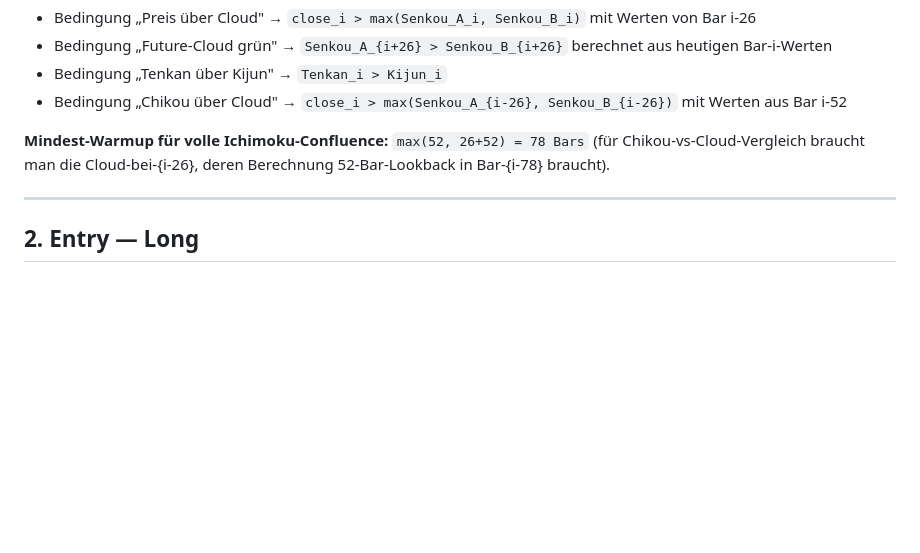
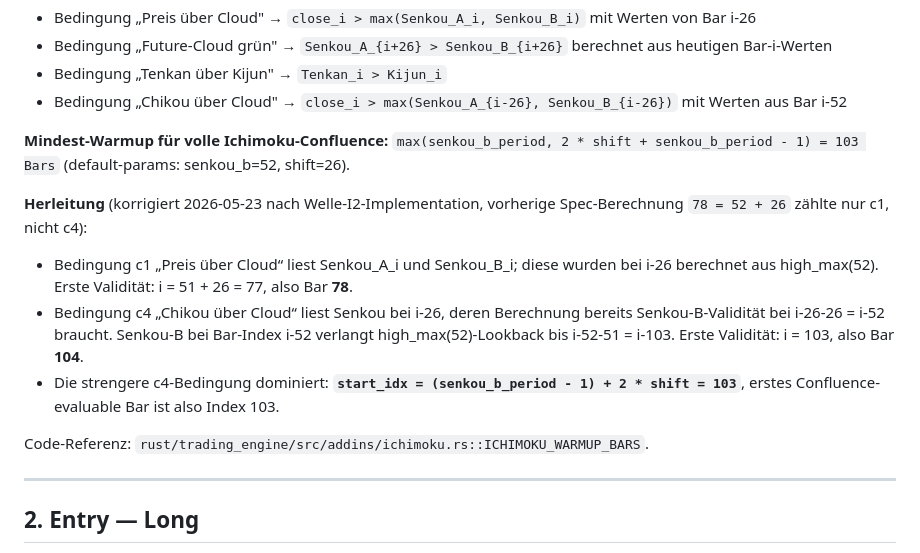
Before and after one commit to mssoftware-ms/07_Orderpilot_Portabel2, a Markdown page: 01_Projectplan/specs/ichimoku_spec.md, the part around the change. GitHub-like rendering; blank space fills up the shorter version.

Commit message:
docs(phase-2): correct ichimoku spec §1.1 warmup (78 -> 103)
Welle-I2-Implementation revealed that c4 (Chikou-vs-Cloud) is the
binding warmup constraint, not c1 (Price-over-Cloud). The original§1.1 calculation counted only c1's lookback chain. Corrected with
full derivation: start_idx = (senkou_b - 1) + 2 * shift = 103 for
default params (senkou_b=52, shift=26).

Code already implements 103 (Welle I2-2, commit 102fef9). Spec now
matches code. Code reference added for future contributors.

```diff
--- a/01_Projectplan/specs/ichimoku_spec.md
+++ b/01_Projectplan/specs/ichimoku_spec.md
@@ -52,7 +52,14 @@ Die Senkou-Spans werden **visuell** 26 Bars in die Zukunft projiziert. Für den
 - Bedingung „Tenkan über Kijun" → `Tenkan_i > Kijun_i`
 - Bedingung „Chikou über Cloud" → `close_i > max(Senkou_A_{i-26}, Senkou_B_{i-26})` mit Werten aus Bar i-52
 
-**Mindest-Warmup für volle Ichimoku-Confluence:** `max(52, 26+52) = 78 Bars` (für Chikou-vs-Cloud-Vergleich braucht man die Cloud-bei-{i-26}, deren Berechnung 52-Bar-Lookback in Bar-{i-78} braucht).
+**Mindest-Warmup für volle Ichimoku-Confluence:** `max(senkou_b_period, 2 * shift + senkou_b_period - 1) = 103 Bars` (default-params: senkou_b=52, shift=26).
+
+**Herleitung** (korrigiert 2026-05-23 nach Welle-I2-Implementation, vorherige Spec-Berechnung `78 = 52 + 26` zählte nur c1, nicht c4):
+- Bedingung c1 „Preis über Cloud“ liest Senkou_A_i und Senkou_B_i; diese wurden bei i-26 berechnet aus high_max(52). Erste Validität: i = 51 + 26 = 77, also Bar **78**.
+- Bedingung c4 „Chikou über Cloud“ liest Senkou bei i-26, deren Berechnung bereits Senkou-B-Validität bei i-26-26 = i-52 braucht. Senkou-B bei Bar-Index i-52 verlangt high_max(52)-Lookback bis i-52-51 = i-103. Erste Validität: i = 103, also Bar **104**.
+- Die strengere c4-Bedingung dominiert: **`start_idx = (senkou_b_period - 1) + 2 * shift = 103`**, erstes Confluence-evaluable Bar ist also Index 103.
+
+Code-Referenz: `rust/trading_engine/src/addins/ichimoku.rs::ICHIMOKU_WARMUP_BARS`.
 
 ---
 
```
